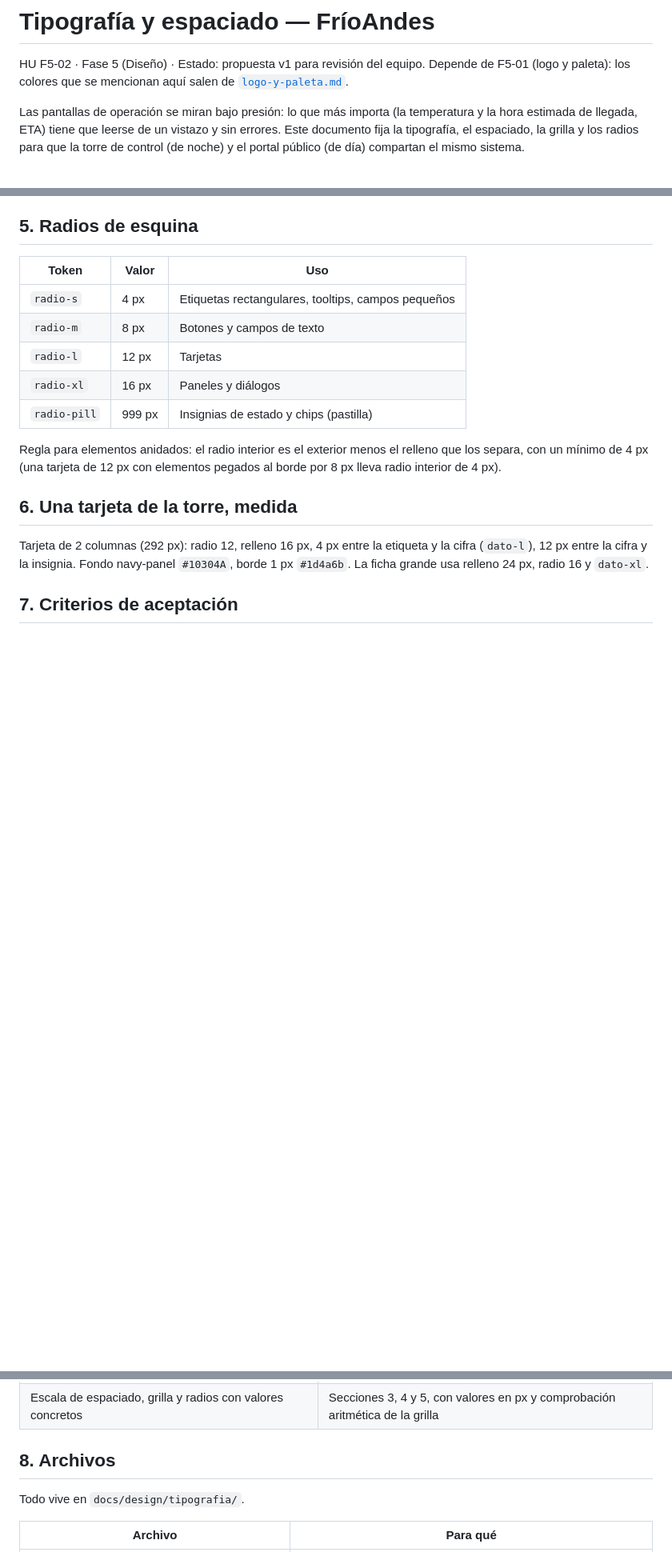
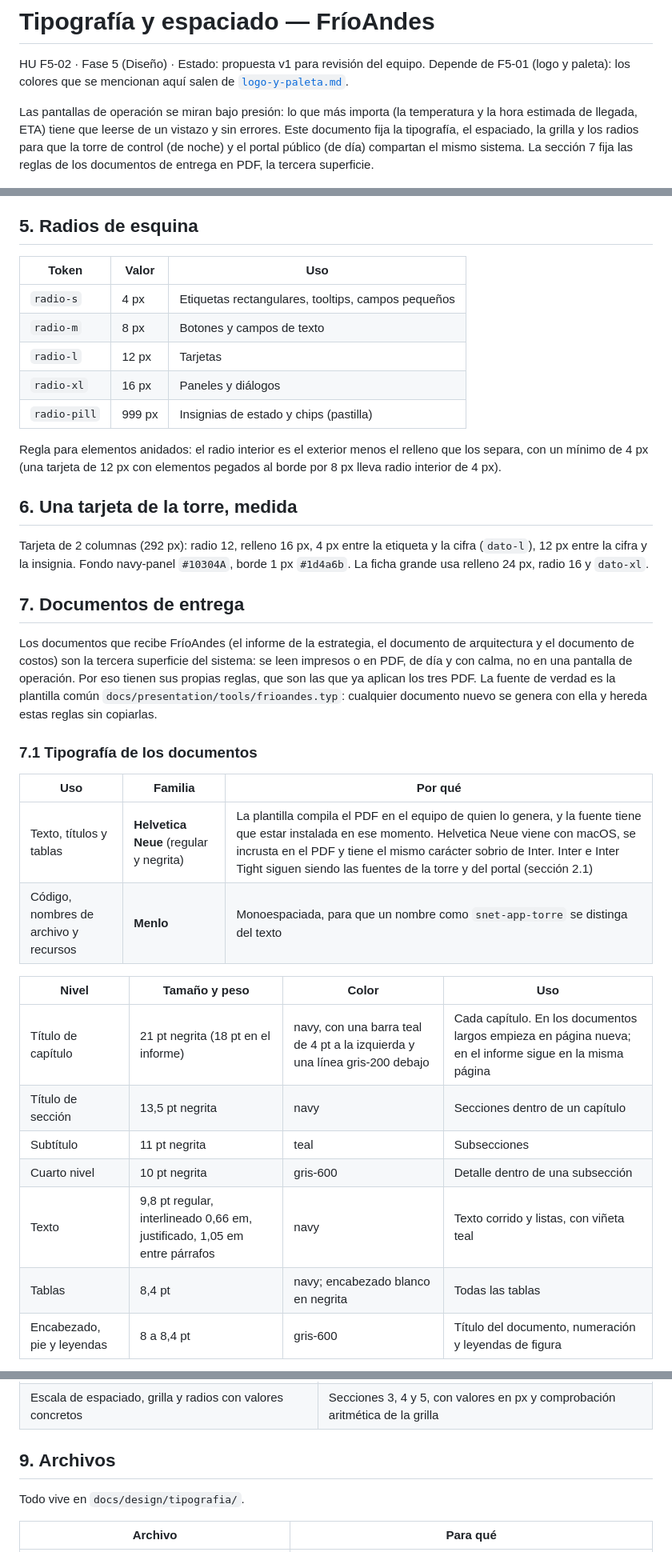
Before and after one commit to frioandes-platform/planning, a Markdown page: docs/design/tipografia-espaciado.md, 3 parts joined by grey strips. Shown at 80% size. GitHub-like rendering; blank space fills up the shorter version.

Commit message:
docs: add delivery document style rules to the design system

```diff
--- a/docs/design/tipografia-espaciado.md
+++ b/docs/design/tipografia-espaciado.md
@@ -3,7 +3,7 @@
 HU F5-02 · Fase 5 (Diseño) · Estado: propuesta v1 para revisión del equipo.
 Depende de F5-01 (logo y paleta): los colores que se mencionan aquí salen de [`logo-y-paleta.md`](logo-y-paleta.md).
 
-Las pantallas de operación se miran bajo presión: lo que más importa (la temperatura y la hora estimada de llegada, ETA) tiene que leerse de un vistazo y sin errores. Este documento fija la tipografía, el espaciado, la grilla y los radios para que la torre de control (de noche) y el portal público (de día) compartan el mismo sistema.
+Las pantallas de operación se miran bajo presión: lo que más importa (la temperatura y la hora estimada de llegada, ETA) tiene que leerse de un vistazo y sin errores. Este documento fija la tipografía, el espaciado, la grilla y los radios para que la torre de control (de noche) y el portal público (de día) compartan el mismo sistema. La sección 7 fija las reglas de los documentos de entrega en PDF, la tercera superficie.
 
 ![Jerarquía tipográfica](tipografia/muestra-jerarquia.png)
 
@@ -133,4 +133,24 @@ Regla para elementos anidados: el radio interior es el exterior menos el relleno
 
 Tarjeta de 2 columnas (292 px): radio 12, relleno 16 px, 4 px entre la etiqueta y la cifra (`dato-l`), 12 px entre la cifra y la insignia. Fondo navy-panel `#10304A`, borde 1 px `#1d4a6b`. La ficha grande usa relleno 24 px, radio 16 y `dato-xl`.
 
-## 7. Criterios de aceptación
+## 7. Documentos de entrega
+
+Los documentos que recibe FríoAndes (el informe de la estrategia, el documento de arquitectura y el documento de costos) son la tercera superficie del sistema: se leen impresos o en PDF, de día y con calma, no en una pantalla de operación. Por eso tienen sus propias reglas, que son las que ya aplican los tres PDF. La fuente de verdad es la plantilla común `docs/presentation/tools/frioandes.typ`: cualquier documento nuevo se genera con ella y hereda estas reglas sin copiarlas.
+
+### 7.1 Tipografía de los documentos
+
+| Uso | Familia | Por qué |
+|---|---|---|
+| Texto, títulos y tablas | **Helvetica Neue** (regular y negrita) | La plantilla compila el PDF en el equipo de quien lo genera, y la fuente tiene que estar instalada en ese momento. Helvetica Neue viene con macOS, se incrusta en el PDF y tiene el mismo carácter sobrio de Inter. Inter e Inter Tight siguen siendo las fuentes de la torre y del portal (sección 2.1) |
+| Código, nombres de archivo y recursos | **Menlo** | Monoespaciada, para que un nombre como `snet-app-torre` se distinga del texto |
+
+| Nivel | Tamaño y peso | Color | Uso |
+|---|---|---|---|
+| Título de capítulo | 21 pt negrita (18 pt en el informe) | navy, con una barra teal de 4 pt a la izquierda y una línea gris-200 debajo | Cada capítulo. En los documentos largos empieza en página nueva; en el informe sigue en la misma página |
+| Título de sección | 13,5 pt negrita | navy | Secciones dentro de un capítulo |
+| Subtítulo | 11 pt negrita | teal | Subsecciones |
+| Cuarto nivel | 10 pt negrita | gris-600 | Detalle dentro de una subsección |
+| Texto | 9,8 pt regular, interlineado 0,66 em, justificado, 1,05 em entre párrafos | navy | Texto corrido y listas, con viñeta teal |
+| Tablas | 8,4 pt | navy; encabezado blanco en negrita | Todas las tablas |
+| Encabezado, pie y leyendas | 8 a 8,4 pt | gris-600 | Título del documento, numeración y leyendas de figura |
+
@@ -140,7 +204,7 @@ Tarjeta de 2 columnas (292 px): radio 12, relleno 16 px, 4 px entre la etiqueta
 | Jerarquía tipográfica con al menos 3 niveles (título, texto, dato numérico) y justificación de legibilidad | Sección 2.2 (9 niveles en 3 grupos) y 2.4 (cifras tabulares medidas, ángulo visual calculado, contraste calculado) |
 | Escala de espaciado, grilla y radios con valores concretos | Secciones 3, 4 y 5, con valores en px y comprobación aritmética de la grilla |
 
-## 8. Archivos
+## 9. Archivos
 
 Todo vive en `docs/design/tipografia/`.
 
```
Also changed, not shown: other parts of docs/design/tipografia-espaciado.md (+45 -1 lines), docs/cross-cutting/assumptions-log.md (+1 -1 lines).
